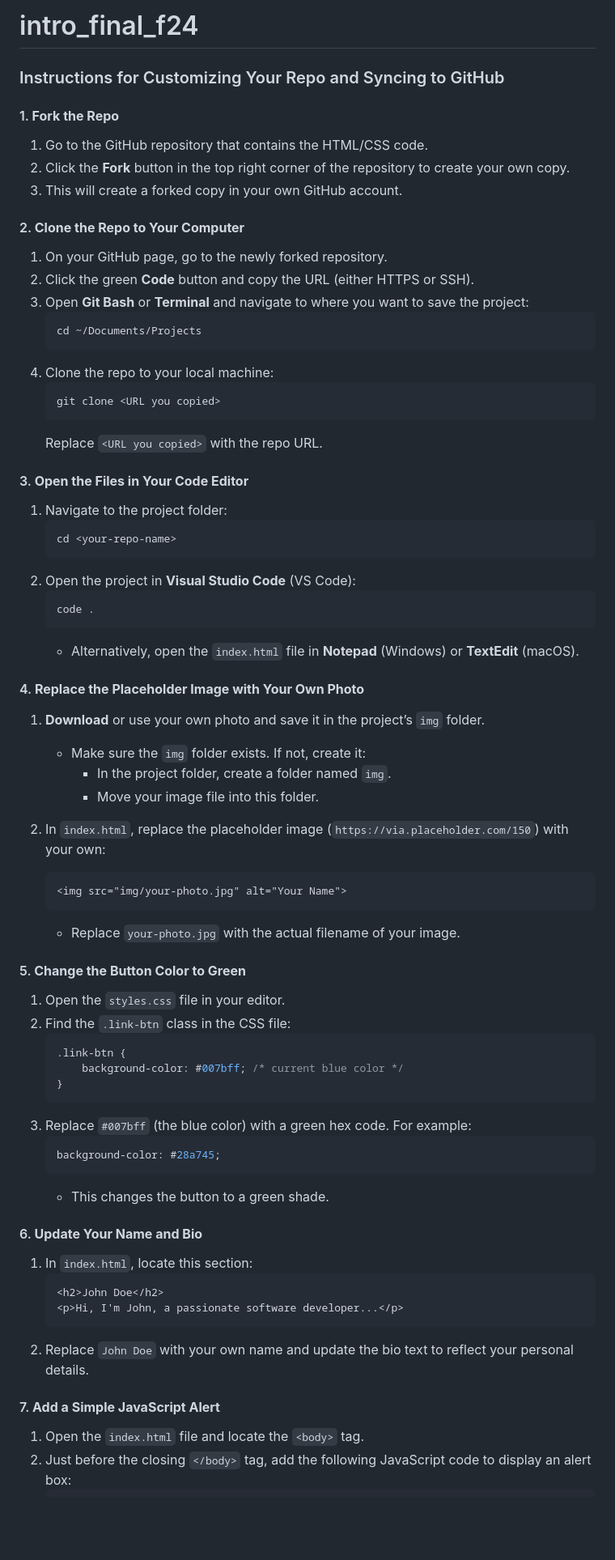
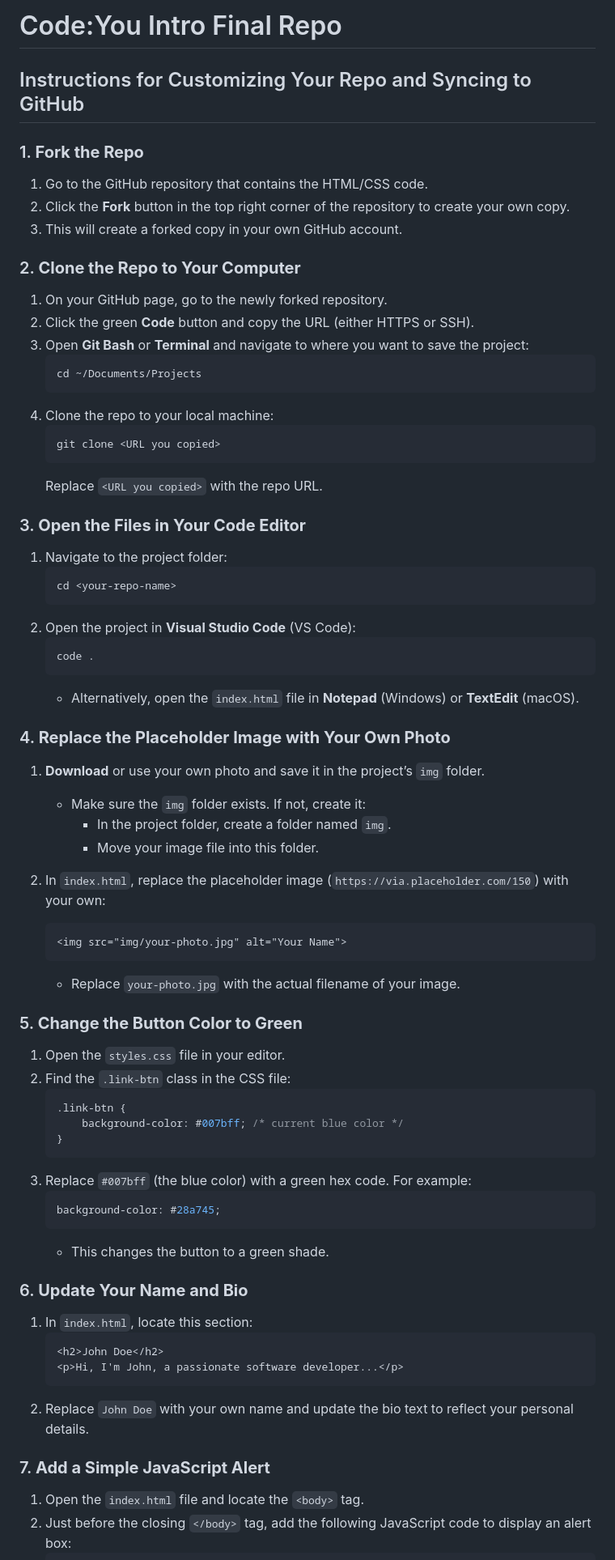
Before and after one commit to zulekhan/intro_final_f24, a Markdown page: README.md, the part around one of its changes. Shown at 81% size. GitHub-like rendering; blank space fills up the shorter version.

````diff
--- a/README.md
+++ b/README.md
@@ -1,13 +1,13 @@
-# intro_final_f24
+# Code:You Intro Final Repo
 
-### Instructions for Customizing Your Repo and Syncing to GitHub
+## Instructions for Customizing Your Repo and Syncing to GitHub
 
-#### 1. **Fork the Repo**
+### 1. **Fork the Repo**
 1. Go to the GitHub repository that contains the HTML/CSS code.
 2. Click the **Fork** button in the top right corner of the repository to create your own copy.
 3. This will create a forked copy in your own GitHub account.
 
-#### 2. **Clone the Repo to Your Computer**
+### 2. **Clone the Repo to Your Computer**
 1. On your GitHub page, go to the newly forked repository.
 2. Click the green **Code** button and copy the URL (either HTTPS or SSH).
 3. Open **Git Bash** or **Terminal** and navigate to where you want to save the project:
@@ -20,7 +20,7 @@
    ```
    Replace `<URL you copied>` with the repo URL.
 
-#### 3. **Open the Files in Your Code Editor**
+### 3. **Open the Files in Your Code Editor**
 1. Navigate to the project folder:
    ```bash
    cd <your-repo-name>
@@ -31,7 +31,7 @@
    ```
    - Alternatively, open the `index.html` file in **Notepad** (Windows) or **TextEdit** (macOS).
 
-#### 4. **Replace the Placeholder Image with Your Own Photo**
+### 4. **Replace the Placeholder Image with Your Own Photo**
 1. **Download** or use your own photo and save it in the project’s `img` folder.
    - Make sure the `img` folder exists. If not, create it:
      - In the project folder, create a folder named `img`.
@@ -43,7 +43,7 @@
    ```
    - Replace `your-photo.jpg` with the actual filename of your image.
 
-#### 5. **Change the Button Color to Green**
+### 5. **Change the Button Color to Green**
 1. Open the `styles.css` file in your editor.
 2. Find the `.link-btn` class in the CSS file:
    ```css
@@ -57,7 +57,7 @@
    ```
    - This changes the button to a green shade.
 
-#### 6. **Update Your Name and Bio**
+### 6. **Update Your Name and Bio**
 1. In `index.html`, locate this section:
    ```html
    <h2>John Doe</h2>
@@ -65,7 +65,7 @@
    ```
 2. Replace `John Doe` with your own name and update the bio text to reflect your personal details.
 
-#### 7. **Add a Simple JavaScript Alert**
+### 7. **Add a Simple JavaScript Alert**
 1. Open the `index.html` file and locate the `<body>` tag.
 2. Just before the closing `</body>` tag, add the following JavaScript code to display an alert box:
    ```html
````
Also changed, not shown: other parts of README.md (+5 -3 lines).
